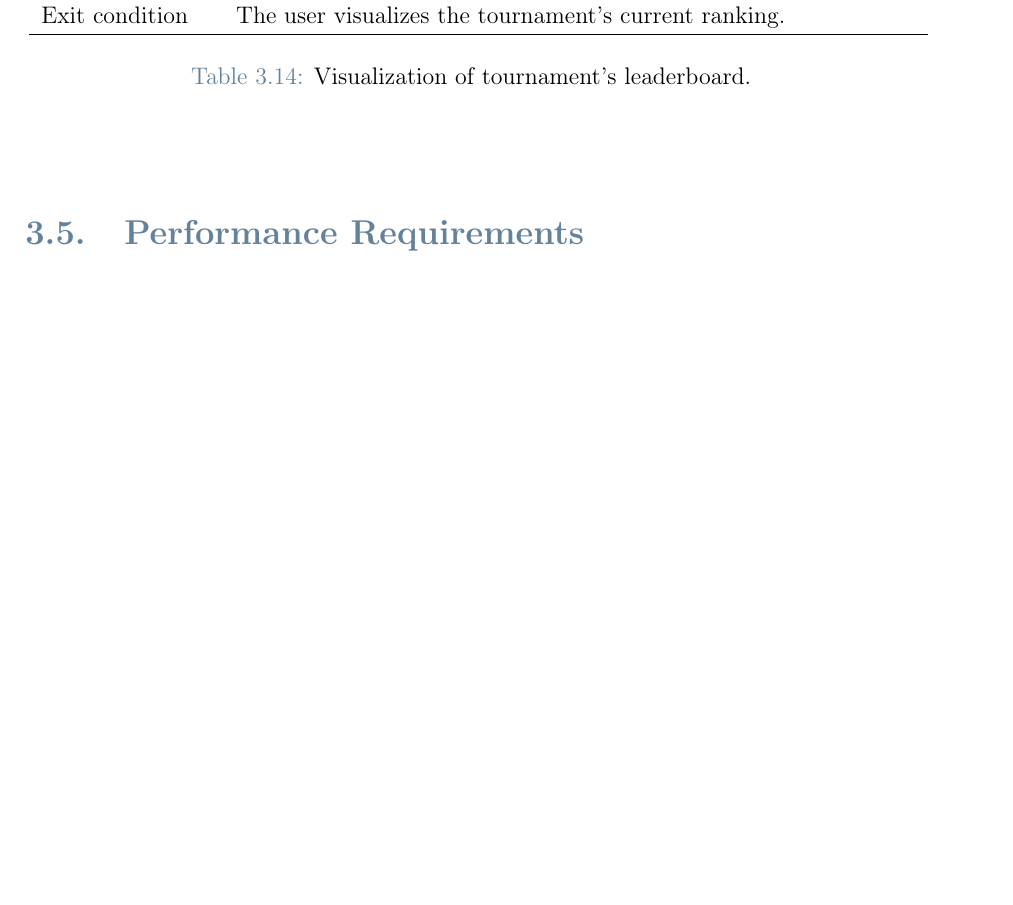
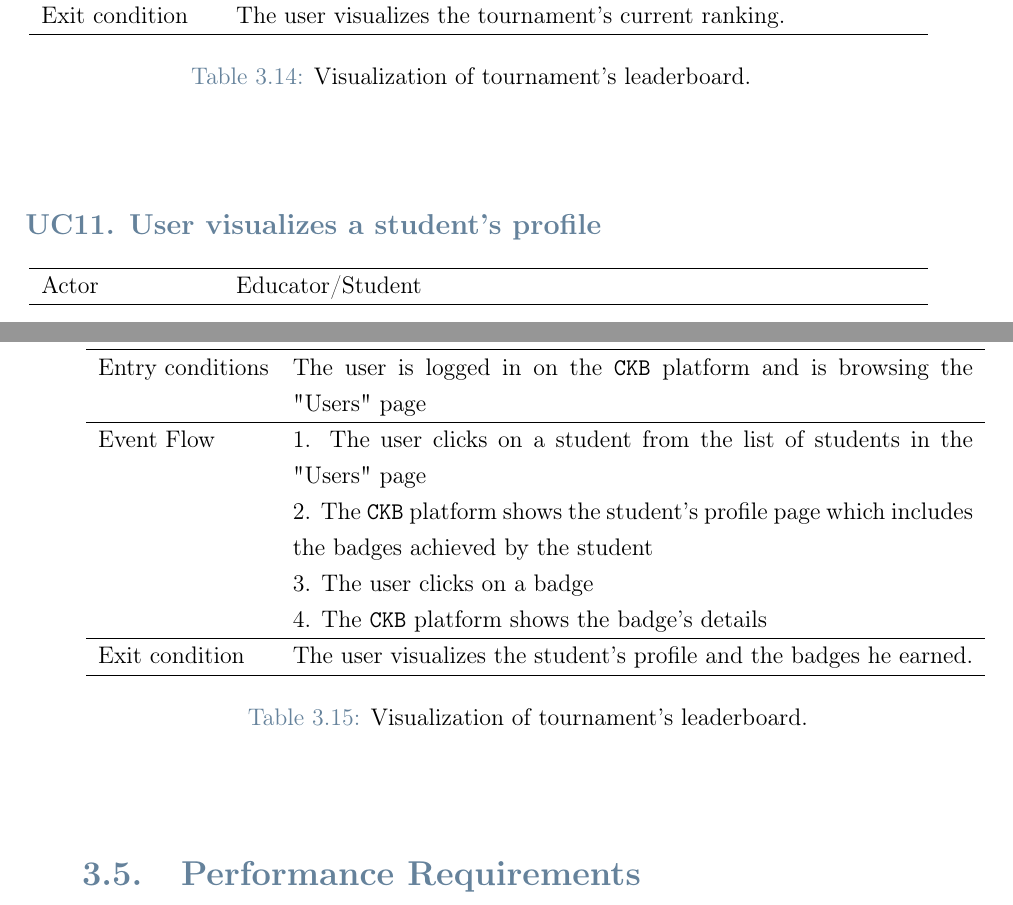
Before and after one commit to federico-zanca/SE2-RDD-ZancaCostantiniZhuge, a LaTeX thesis (RASD/LaTeX/RASD.tex, which reads RASD/LaTeX/Chapters/3_-_Specific_Requirements.tex): part of page 36 of 52 before the commit and two parts of pages 36 and 37 of 52 after it, the two joined at a grey line, cut so that both start at the same text, the shorter picture padded with empty space. Compiled offline with pdfLaTeX.

Commit message:
Add user profile and badge visualization UC and Scenario

```diff
--- a/RASD/LaTeX/Chapters/3_-_Specific_Requirements.tex
+++ b/RASD/LaTeX/Chapters/3_-_Specific_Requirements.tex
@@ -809,6 +809,41 @@ This comprehensive representation aims to capture the essential aspects of each
     %    \end{comment}
 \end{center}
 
+%Badges can be visualized by all users. In particular, both students and educators can see collected
+%badges when they visualize the profile of a student.
+\subsubsection*{UC\cuc . User visualizes a student's profile}
+\begin{center}
+    \begin{longtable}{lp{0.75\linewidth}}
+        \hline
+        Actor            & Educator/Student \\
+        \hline
+        Entry conditions & The user is logged in on the \verb|CKB| platform and is browsing the "Users" page\\
+        \hline
+        Event Flow
+        & 1. The user clicks on a student from the list of students in the "Users" page\\
+        & 2. The \verb|CKB| platform shows the student's profile page which includes the badges achieved by the student\\
+        & 3. The user clicks on a badge\\
+        & 4. The \verb|CKB| platform shows the badge's details\\
+        \hline
+        Exit condition   & The user visualizes the student's profile and the badges he earned.   \\
+        \hline
+        \caption{Visualization of tournament's leaderboard.}
+        \label{tab: view_profile_use_case}
+    \end{longtable}
+
+    %QUI SEQUENCE DIAGRAM
+    %\begin{comment}
+    %    \begin{figure} [H]
+    %        \begin{center}
+    %            \includegraphics[width=0.9\linewidth]{Images/SequenceDiagrams/view_profile}
+    %            \caption{Visualization of tournament leaderboard Sequence Diagram}
+    %            \label{fig: view_profile_use_case}
+    %        \end{center}
+   %     \end{figure}
+    %    \end{comment}
+\end{center}
+
+
 \section{Performance Requirements}
 \label{subsec:performance_requirements}%
 
```
Also changed, not shown: RASD/LaTeX/Chapters/2_-_Overall_Description.tex (+8 -2 lines).
